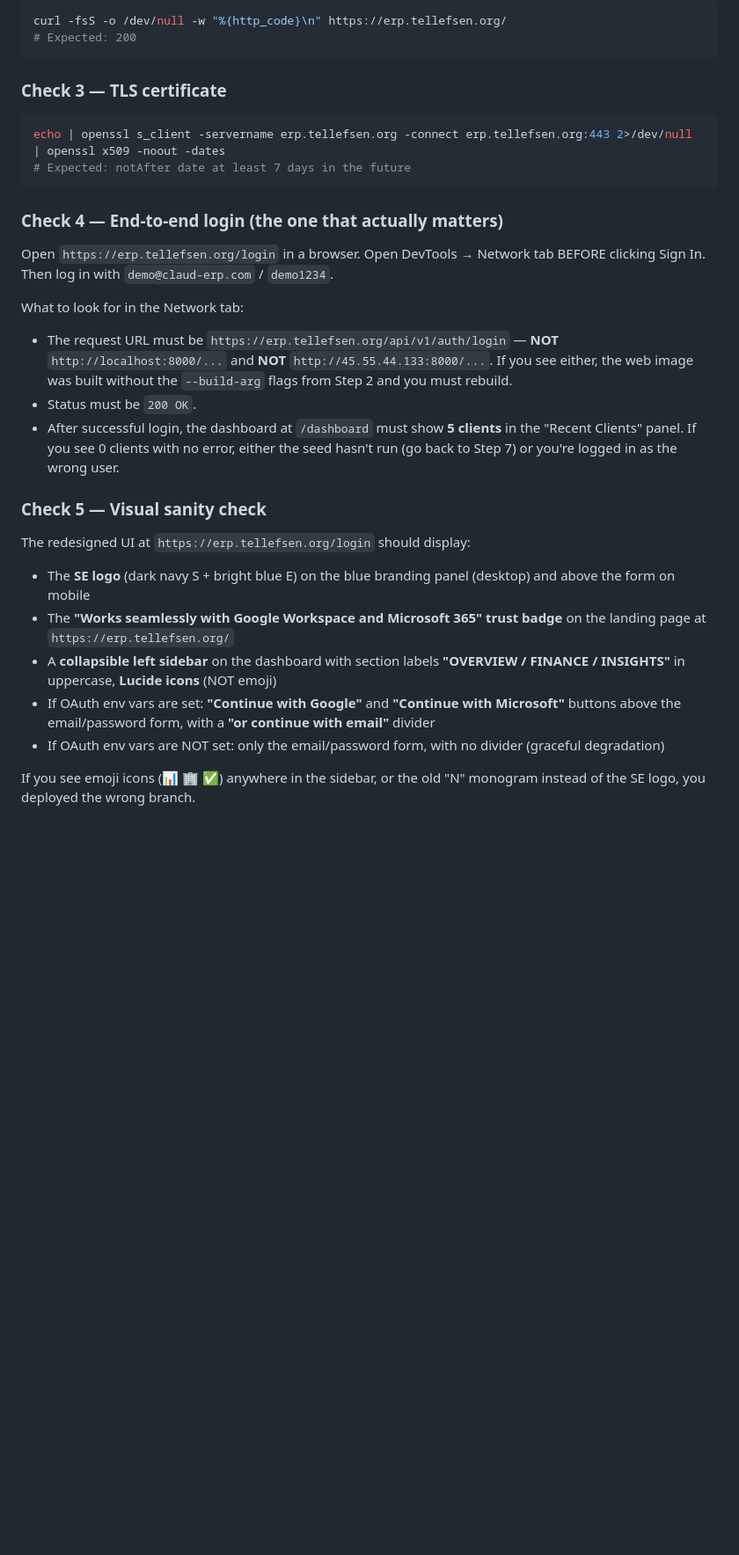
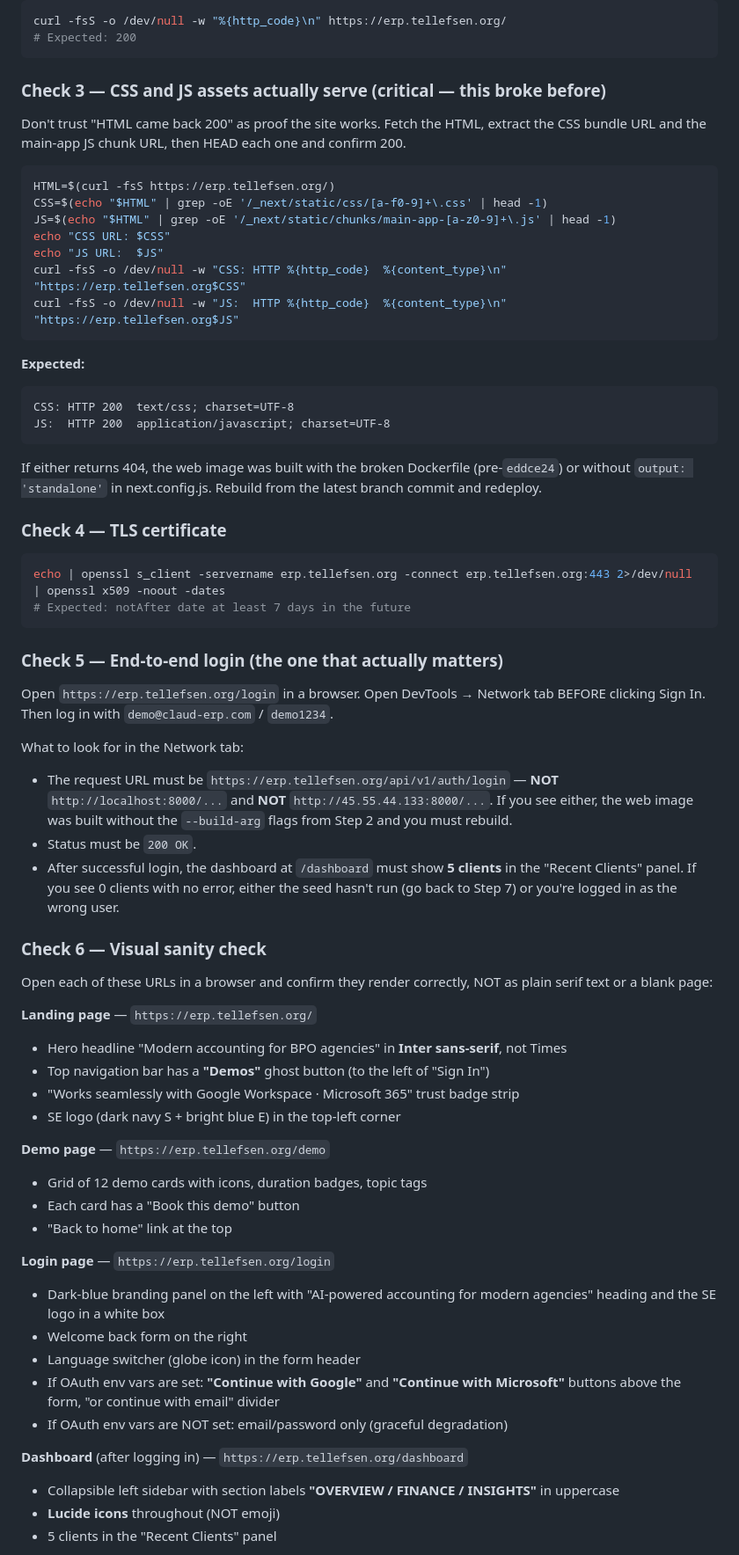
Before and after one commit to geirtellefsen1/ERP2, a Markdown page: JR-DEPLOYMENT.md, the part around one of its changes. Shown at 88% size. GitHub-like rendering; blank space fills up the shorter version.

````diff
--- a/JR-DEPLOYMENT.md
+++ b/JR-DEPLOYMENT.md
@@ -248,14 +288,36 @@ curl -fsS -o /dev/null -w "%{http_code}\n" https://erp.tellefsen.org/
 # Expected: 200
 ```
 
-### Check 3 — TLS certificate
+### Check 3 — CSS and JS assets actually serve (critical — this broke before)
+
+Don't trust "HTML came back 200" as proof the site works. Fetch the HTML, extract the CSS bundle URL and the main-app JS chunk URL, then HEAD each one and confirm 200.
+
+```bash
+HTML=$(curl -fsS https://erp.tellefsen.org/)
+CSS=$(echo "$HTML" | grep -oE '/_next/static/css/[a-f0-9]+\.css' | head -1)
+JS=$(echo "$HTML" | grep -oE '/_next/static/chunks/main-app-[a-z0-9]+\.js' | head -1)
+echo "CSS URL: $CSS"
+echo "JS URL:  $JS"
+curl -fsS -o /dev/null -w "CSS: HTTP %{http_code}  %{content_type}\n" "https://erp.tellefsen.org$CSS"
+curl -fsS -o /dev/null -w "JS:  HTTP %{http_code}  %{content_type}\n" "https://erp.tellefsen.org$JS"
+```
+
+**Expected:**
+```
+CSS: HTTP 200  text/css; charset=UTF-8
+JS:  HTTP 200  application/javascript; charset=UTF-8
+```
+
+If either returns 404, the web image was built with the broken Dockerfile (pre-`eddce24`) or without `output: 'standalone'` in next.config.js. Rebuild from the latest branch commit and redeploy.
+
+### Check 4 — TLS certificate
 
 ```bash
 echo | openssl s_client -servername erp.tellefsen.org -connect erp.tellefsen.org:443 2>/dev/null | openssl x509 -noout -dates
 # Expected: notAfter date at least 7 days in the future
 ```
 
-### Check 4 — End-to-end login (the one that actually matters)
+### Check 5 — End-to-end login (the one that actually matters)
 
 Open `https://erp.tellefsen.org/login` in a browser. Open DevTools → Network tab BEFORE clicking Sign In. Then log in with `demo@claud-erp.com` / `demo1234`.
 
@@ -265,14 +327,30 @@ What to look for in the Network tab:
 - Status must be `200 OK`.
 - After successful login, the dashboard at `/dashboard` must show **5 clients** in the "Recent Clients" panel. If you see 0 clients with no error, either the seed hasn't run (go back to Step 7) or you're logged in as the wrong user.
 
-### Check 5 — Visual sanity check
+### Check 6 — Visual sanity check
 
-The redesigned UI at `https://erp.tellefsen.org/login` should display:
+Open each of these URLs in a browser and confirm they render correctly, NOT as plain serif text or a blank page:
 
-- The **SE logo** (dark navy S + bright blue E) on the blue branding panel (desktop) and above the form on mobile
-- The **"Works seamlessly with Google Workspace and Microsoft 365" trust badge** on the landing page at `https://erp.tellefsen.org/`
-- A **collapsible left sidebar** on the dashboard with section labels **"OVERVIEW / FINANCE / INSIGHTS"** in uppercase, **Lucide icons** (NOT emoji)
-- If OAuth env vars are set: **"Continue with Google"** and **"Continue with Microsoft"** buttons above the email/password form, with a **"or continue with email"** divider
-- If OAuth env vars are NOT set: only the email/password form, with no divider (graceful degradation)
+**Landing page** — `https://erp.tellefsen.org/`
+- Hero headline "Modern accounting for BPO agencies" in **Inter sans-serif**, not Times
+- Top navigation bar has a **"Demos"** ghost button (to the left of "Sign In")
+- "Works seamlessly with Google Workspace · Microsoft 365" trust badge strip
+- SE logo (dark navy S + bright blue E) in the top-left corner
 
-If you see emoji icons (📊 🏢 ✅) anywhere in the sidebar, or the old "N" monogram instead of the SE logo, you deployed the wrong branch.
+**Demo page** — `https://erp.tellefsen.org/demo`
+- Grid of 12 demo cards with icons, duration badges, topic tags
+- Each card has a "Book this demo" button
+- "Back to home" link at the top
+
+**Login page** — `https://erp.tellefsen.org/login`
+- Dark-blue branding panel on the left with "AI-powered accounting for modern agencies" heading and the SE logo in a white box
+- Welcome back form on the right
+- Language switcher (globe icon) in the form header
+- If OAuth env vars are set: **"Continue with Google"** and **"Continue with Microsoft"** buttons above the form, "or continue with email" divider
+- If OAuth env vars are NOT set: email/password only (graceful degradation)
+
+**Dashboard** (after logging in) — `https://erp.tellefsen.org/dashboard`
+- Collapsible left sidebar with section labels **"OVERVIEW / FINANCE / INSIGHTS"** in uppercase
+- **Lucide icons** throughout (NOT emoji)
+- 5 clients in the "Recent Clients" panel
+
````
Also changed, not shown: other parts of JR-DEPLOYMENT.md (+49 -8 lines).
